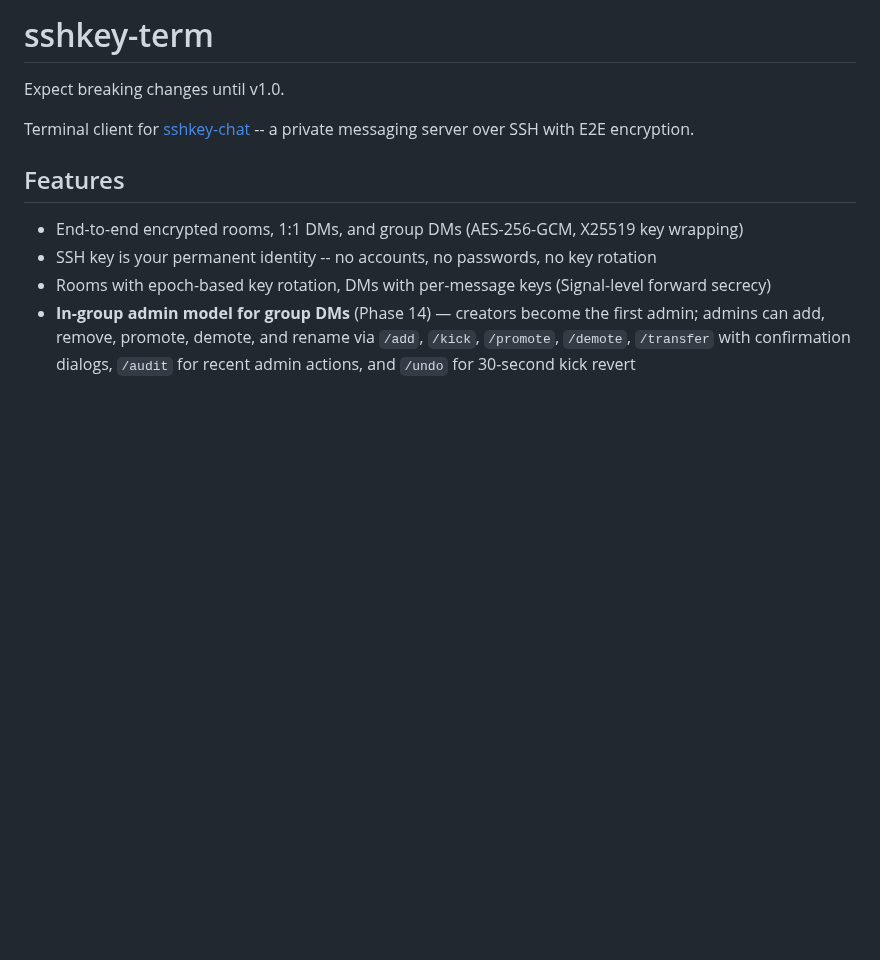
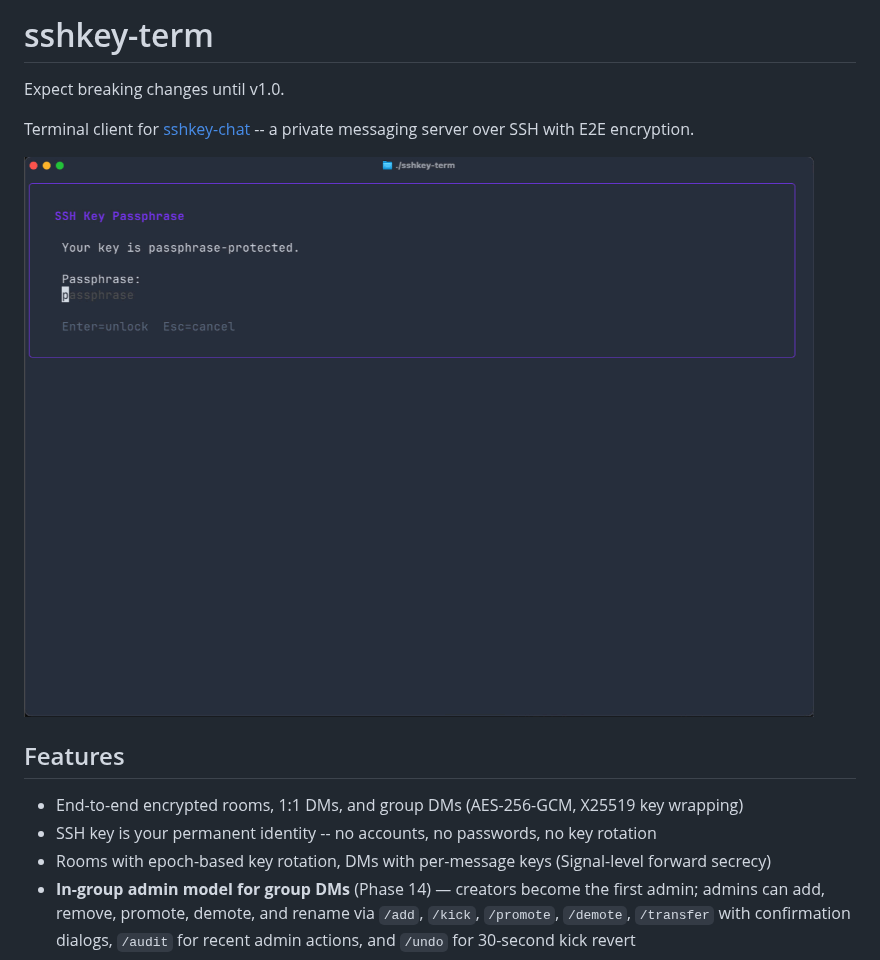
Before and after one commit to brushtailmedia/sshkey-term, a Markdown page: README.md, the part around the change. Rendered like a GitHub page; pictures changed too: .github/images/sshkey-term.gif (added); blank space fills up the shorter version.

```diff
--- a/README.md
+++ b/README.md
@@ -3,6 +3,8 @@
 Expect breaking changes until v1.0.
 
 Terminal client for [sshkey-chat](https://github.com/brushtailmedia/sshkey-chat) -- a private messaging server over SSH with E2E encryption.
+
+![sshkey-term demo](.github/images/sshkey-term.gif)
 
 ## Features
 
```
